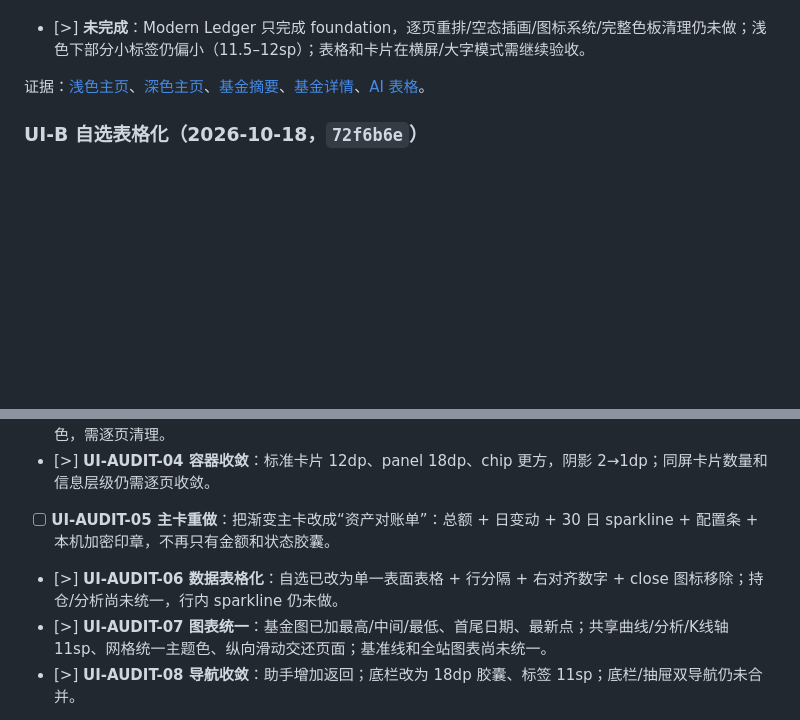
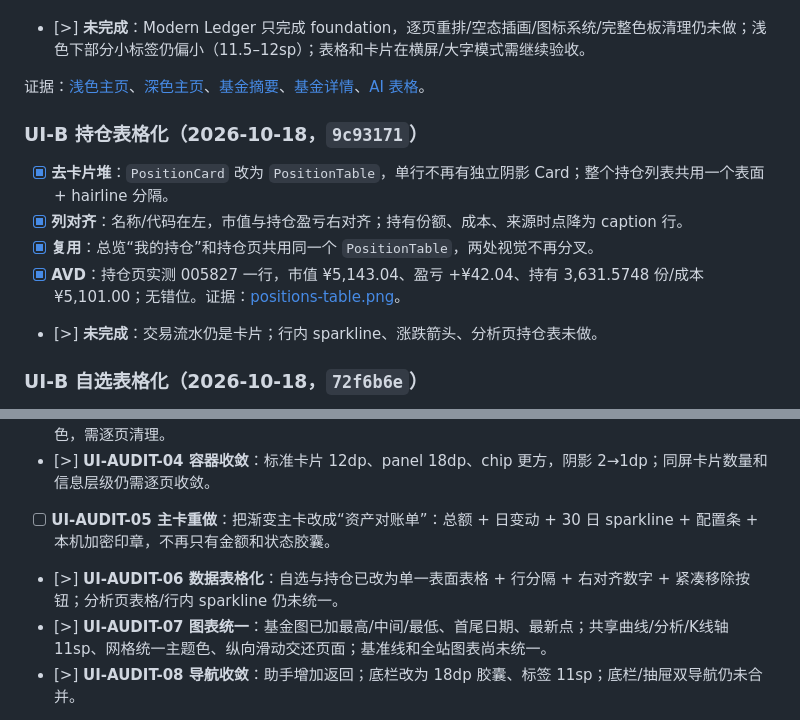
Before and after one commit to JUANWANG-BUAA/kestrel-ledger, a Markdown page: docs/14-全量优化任务清单.md, 2 parts joined by grey strips. Rendered like a GitHub page; blank space fills up the shorter version.

Commit message:
docs: record positions table redesign

```diff
--- a/docs/14-全量优化任务清单.md
+++ b/docs/14-全量优化任务清单.md
@@ -520,6 +520,14 @@
 
 证据：[浅色主页](screenshots/2026-10-18/ui-ledger-light-home.png)、[深色主页](screenshots/2026-10-18/ui-ledger-dark-home.png)、[基金摘要](screenshots/2026-10-18/ui-ledger-fund-summary.png)、[基金详情](screenshots/2026-10-18/ui-ledger-fund-detail.png)、[AI 表格](screenshots/2026-10-18/ui-ledger-ai-table.png)。
 
+### UI-B 持仓表格化（2026-10-18，`9c93171`）
+
+- [x] **去卡片堆**：`PositionCard` 改为 `PositionTable`，单行不再有独立阴影 Card；整个持仓列表共用一个表面 + hairline 分隔。
+- [x] **列对齐**：名称/代码在左，市值与持仓盈亏右对齐；持有份额、成本、来源时点降为 caption 行。
+- [x] **复用**：总览“我的持仓”和持仓页共用同一个 `PositionTable`，两处视觉不再分叉。
+- [x] **AVD**：持仓页实测 005827 一行，市值 ¥5,143.04、盈亏 +¥42.04、持有 3,631.5748 份/成本 ¥5,101.00；无错位。证据：[positions-table.png](screenshots/2026-10-18/positions-table.png)。
+- [>] **未完成**：交易流水仍是卡片；行内 sparkline、涨跌箭头、分析页持仓表未做。
+
 ### UI-B 自选表格化（2026-10-18，`72f6b6e`）
 
 - [x] **去卡片堆**：自选标的从“每行一张带阴影 Card”改为一个连续表面 + hairline 行分隔，视觉上从卡片列表变成账本表格。
@@ -690,7 +698,7 @@
 - [>] **UI-AUDIT-03 色板统一**：默认改为墨青/暖纸/黄铜；基金白卡、分析/K线暖灰已清；全站仍有硬编码色，需逐页清理。
 - [>] **UI-AUDIT-04 容器收敛**：标准卡片 12dp、panel 18dp、chip 更方，阴影 2→1dp；同屏卡片数量和信息层级仍需逐页收敛。
 - [ ] **UI-AUDIT-05 主卡重做**：把渐变主卡改成“资产对账单”：总额 + 日变动 + 30 日 sparkline + 配置条 + 本机加密印章，不再只有金额和状态胶囊。
-- [>] **UI-AUDIT-06 数据表格化**：自选已改为单一表面表格 + 行分隔 + 右对齐数字 + close 图标移除；持仓/分析尚未统一，行内 sparkline 仍未做。
+- [>] **UI-AUDIT-06 数据表格化**：自选与持仓已改为单一表面表格 + 行分隔 + 右对齐数字 + 紧凑移除按钮；分析页表格/行内 sparkline 仍未统一。
 - [>] **UI-AUDIT-07 图表统一**：基金图已加最高/中间/最低、首尾日期、最新点；共享曲线/分析/K线轴 11sp、网格统一主题色、纵向滑动交还页面；基准线和全站图表尚未统一。
 - [>] **UI-AUDIT-08 导航收敛**：助手增加返回；底栏改为 18dp 胶囊、标签 11sp；底栏/抽屉双导航仍未合并。
 - [ ] **UI-AUDIT-09 文案去工程化**：`报价 1/1`、`基准快照报价覆盖 0/1`、`数据库 v25`、`deepseek-flash`、`记忆 54 条` 等改为用户语言，技术字段收进二级详情。
```
Also changed, not shown: docs/18-全量优化计划.md (+1 -0 lines).
